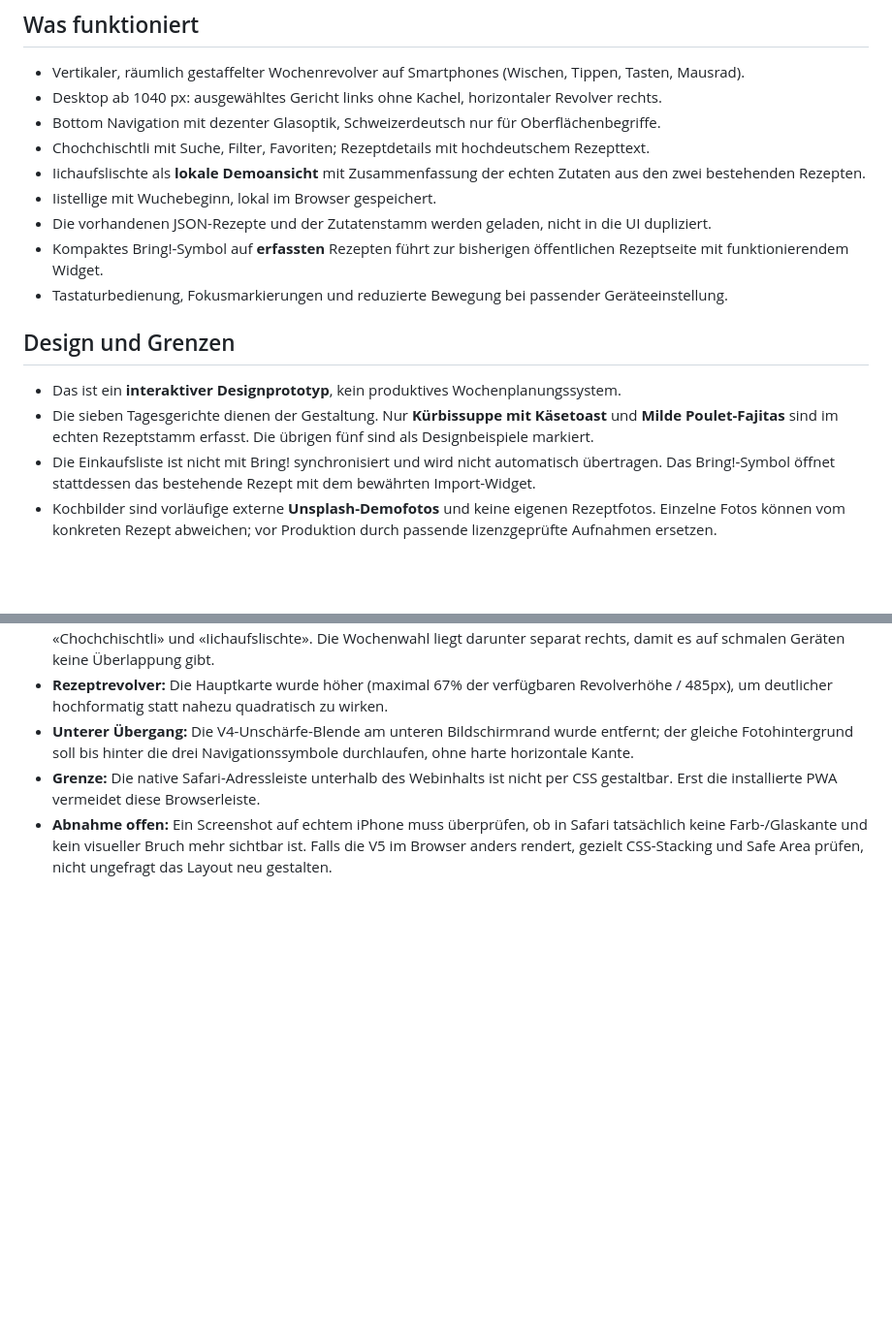
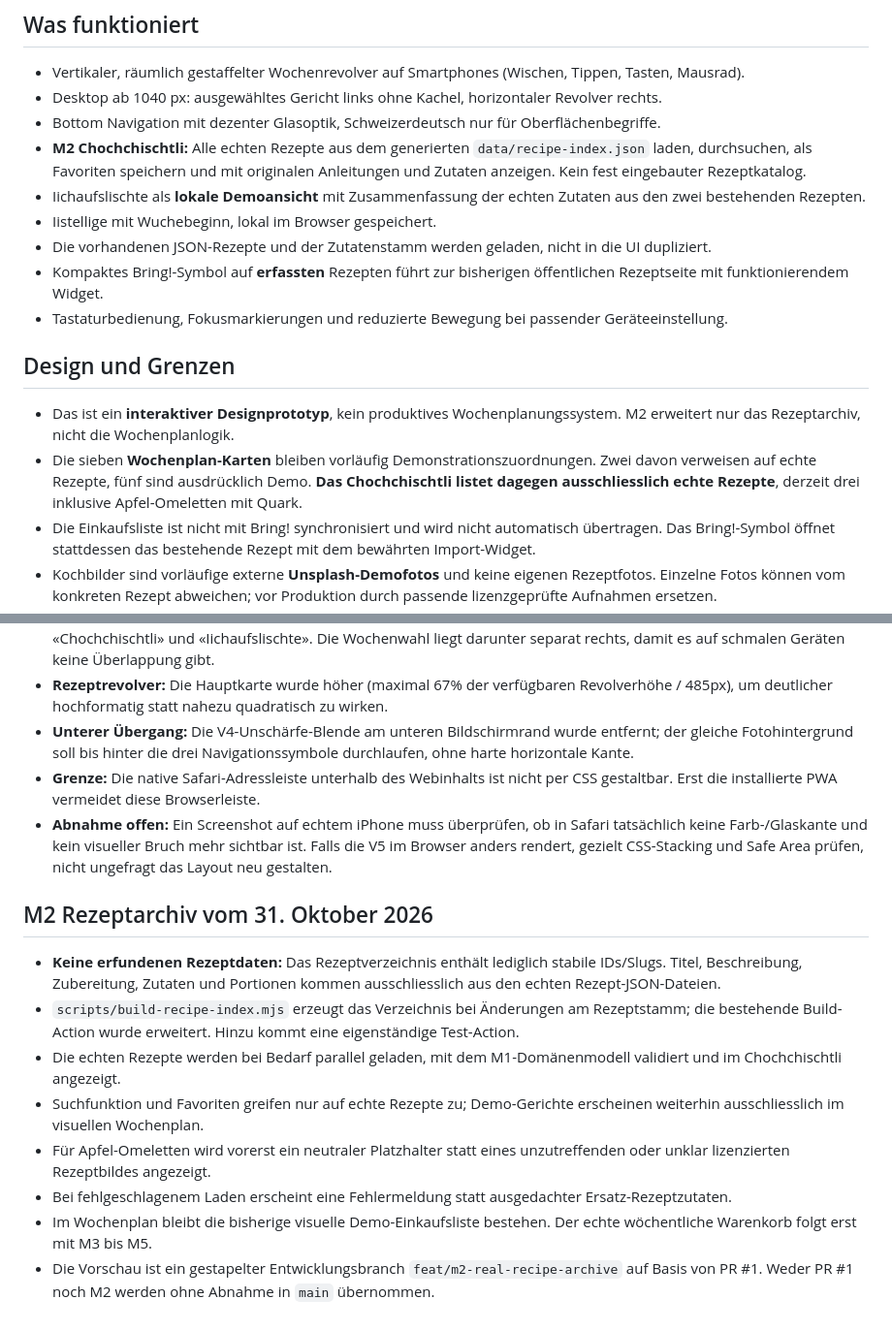
Before and after one commit to zefad3v/wachochemer, a Markdown page: prototype/README.md, 2 parts joined by grey strips. Shown at 97% size. Drawn GitHub-style; blank space fills up the shorter version.

Commit message:
docs(m2): distinguish real archive from seven visual week examples

```diff
--- a/prototype/README.md
+++ b/prototype/README.md
@@ -7,7 +7,7 @@ Diese Vorschau lebt absichtlich auf **feat/mobile-revolver-prototype**. Die öff
 * Vertikaler, räumlich gestaffelter Wochenrevolver auf Smartphones (Wischen, Tippen, Tasten, Mausrad).
 * Desktop ab 1040 px: ausgewähltes Gericht links ohne Kachel, horizontaler Revolver rechts.
 * Bottom Navigation mit dezenter Glasoptik, Schweizerdeutsch nur für Oberflächenbegriffe.
-* Chochchischtli mit Suche, Filter, Favoriten; Rezeptdetails mit hochdeutschem Rezepttext.
+* **M2 Chochchischtli:** Alle echten Rezepte aus dem generierten `data/recipe-index.json` laden, durchsuchen, als Favoriten speichern und mit originalen Anleitungen und Zutaten anzeigen. Kein fest eingebauter Rezeptkatalog.
 * Iichaufslischte als **lokale Demoansicht** mit Zusammenfassung der echten Zutaten aus den zwei bestehenden Rezepten.
 * Iistellige mit Wuchebeginn, lokal im Browser gespeichert.
 * Die vorhandenen JSON-Rezepte und der Zutatenstamm werden geladen, nicht in die UI dupliziert.
@@ -16,8 +16,8 @@ Diese Vorschau lebt absichtlich auf **feat/mobile-revolver-prototype**. Die öff
 
 ## Design und Grenzen
 
-* Das ist ein **interaktiver Designprototyp**, kein produktives Wochenplanungssystem.
-* Die sieben Tagesgerichte dienen der Gestaltung. Nur **Kürbissuppe mit Käsetoast** und **Milde Poulet-Fajitas** sind im echten Rezeptstamm erfasst. Die übrigen fünf sind als Designbeispiele markiert.
+* Das ist ein **interaktiver Designprototyp**, kein produktives Wochenplanungssystem. M2 erweitert nur das Rezeptarchiv, nicht die Wochenplanlogik.
+* Die sieben **Wochenplan-Karten** bleiben vorläufig Demonstrationszuordnungen. Zwei davon verweisen auf echte Rezepte, fünf sind ausdrücklich Demo. **Das Chochchischtli listet dagegen ausschliesslich echte Rezepte**, derzeit drei inklusive Apfel-Omeletten mit Quark.
 * Die Einkaufsliste ist nicht mit Bring! synchronisiert und wird nicht automatisch übertragen. Das Bring!-Symbol öffnet stattdessen das bestehende Rezept mit dem bewährten Import-Widget.
 * Kochbilder sind vorläufige externe **Unsplash-Demofotos** und keine eigenen Rezeptfotos. Einzelne Fotos können vom konkreten Rezept abweichen; vor Produktion durch passende lizenzgeprüfte Aufnahmen ersetzen.
 * Es gibt noch keine Accounts, personalisierten Essenspläne oder gemeinsame Synchronisierung.
@@ -89,3 +89,14 @@ Nicht automatisch nach main mergen. Vor dem Mergen die Navigation und den Bring!
 * **Unterer Übergang:** Die V4-Unschärfe-Blende am unteren Bildschirmrand wurde entfernt; der gleiche Fotohintergrund soll bis hinter die drei Navigationssymbole durchlaufen, ohne harte horizontale Kante.
 * **Grenze:** Die native Safari-Adressleiste unterhalb des Webinhalts ist nicht per CSS gestaltbar. Erst die installierte PWA vermeidet diese Browserleiste.
 * **Abnahme offen:** Ein Screenshot auf echtem iPhone muss überprüfen, ob in Safari tatsächlich keine Farb-/Glaskante und kein visueller Bruch mehr sichtbar ist. Falls die V5 im Browser anders rendert, gezielt CSS-Stacking und Safe Area prüfen, nicht ungefragt das Layout neu gestalten.
+
+## M2 Rezeptarchiv vom 31. Oktober 2026
+
+* **Keine erfundenen Rezeptdaten:** Das Rezeptverzeichnis enthält lediglich stabile IDs/Slugs. Titel, Beschreibung, Zubereitung, Zutaten und Portionen kommen ausschliesslich aus den echten Rezept-JSON-Dateien.
+* `scripts/build-recipe-index.mjs` erzeugt das Verzeichnis bei Änderungen am Rezeptstamm; die bestehende Build-Action wurde erweitert. Hinzu kommt eine eigenständige Test-Action.
+* Die echten Rezepte werden bei Bedarf parallel geladen, mit dem M1-Domänenmodell validiert und im Chochchischtli angezeigt.
+* Suchfunktion und Favoriten greifen nur auf echte Rezepte zu; Demo-Gerichte erscheinen weiterhin ausschliesslich im visuellen Wochenplan.
+* Für Apfel-Omeletten wird vorerst ein neutraler Platzhalter statt eines unzutreffenden oder unklar lizenzierten Rezeptbildes angezeigt.
+* Bei fehlgeschlagenem Laden erscheint eine Fehlermeldung statt ausgedachter Ersatz-Rezeptzutaten.
+* Im Wochenplan bleibt die bisherige visuelle Demo-Einkaufsliste bestehen. Der echte wöchentliche Warenkorb folgt erst mit M3 bis M5.
+* Die Vorschau ist ein gestapelter Entwicklungsbranch `feat/m2-real-recipe-archive` auf Basis von PR #1. Weder PR #1 noch M2 werden ohne Abnahme in `main` übernommen.
```
